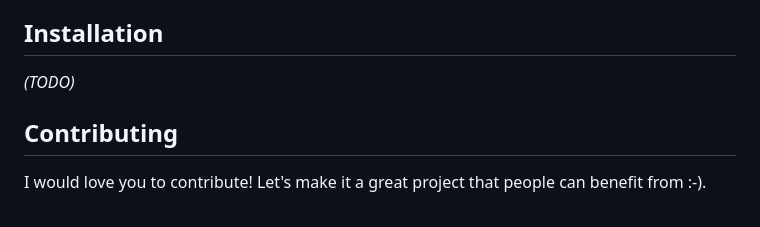
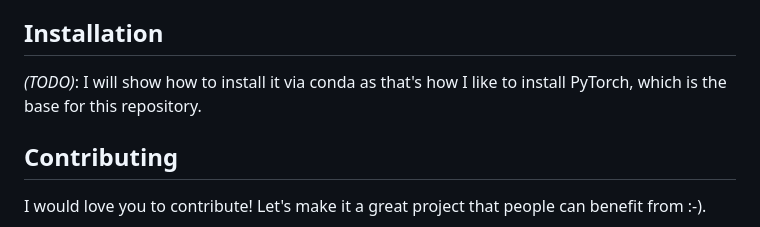
Before and after one commit to PellelNitram/OnlineHTR, a Markdown page: README.md, the part around the change. Drawn GitHub-style.

```diff
--- a/README.md
+++ b/README.md
@@ -21,7 +21,7 @@ This work is part of my attempt to build a handwriting recognition system for [X
 
 ## Installation
 
-*(TODO)*
+*(TODO)*: I will show how to install it via conda as that's how I like to install PyTorch, which is the base for this repository.
 
 ## Contributing
 
```
